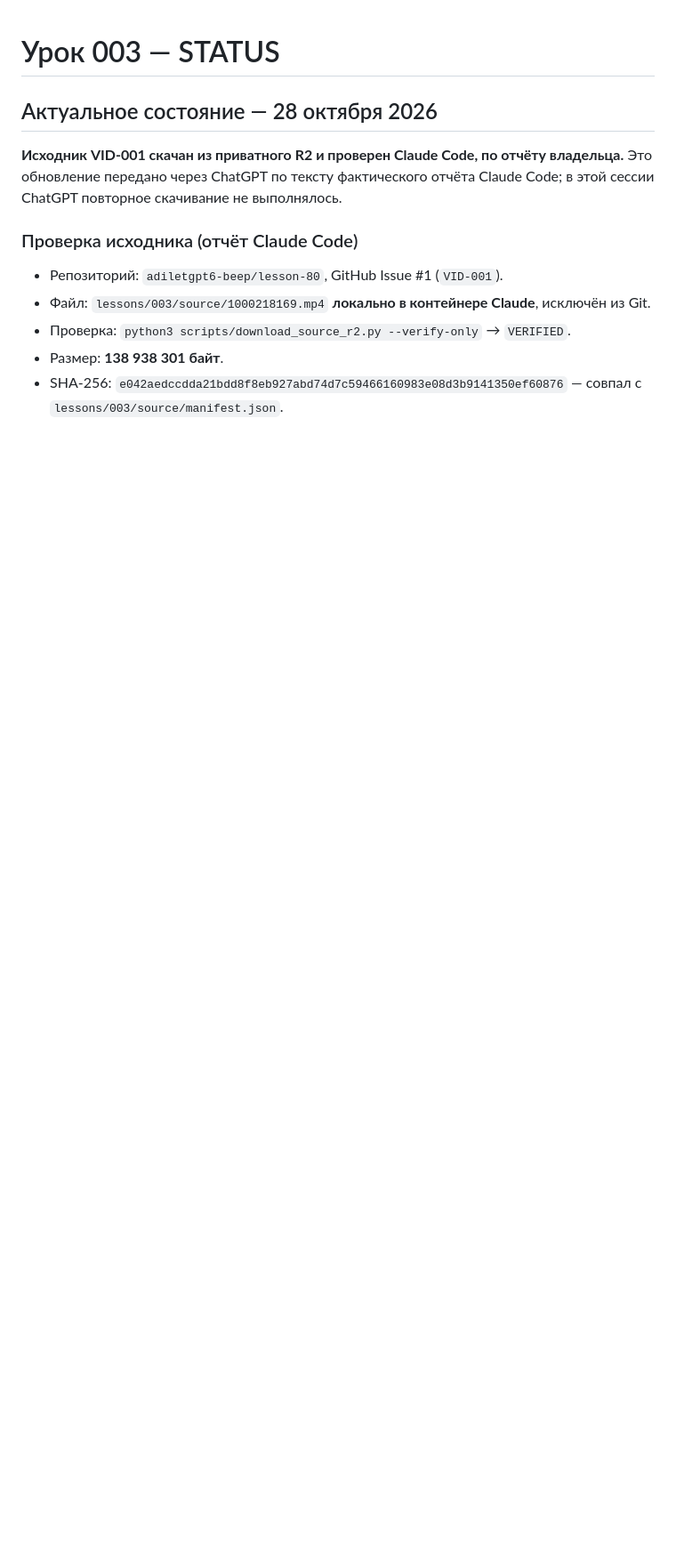
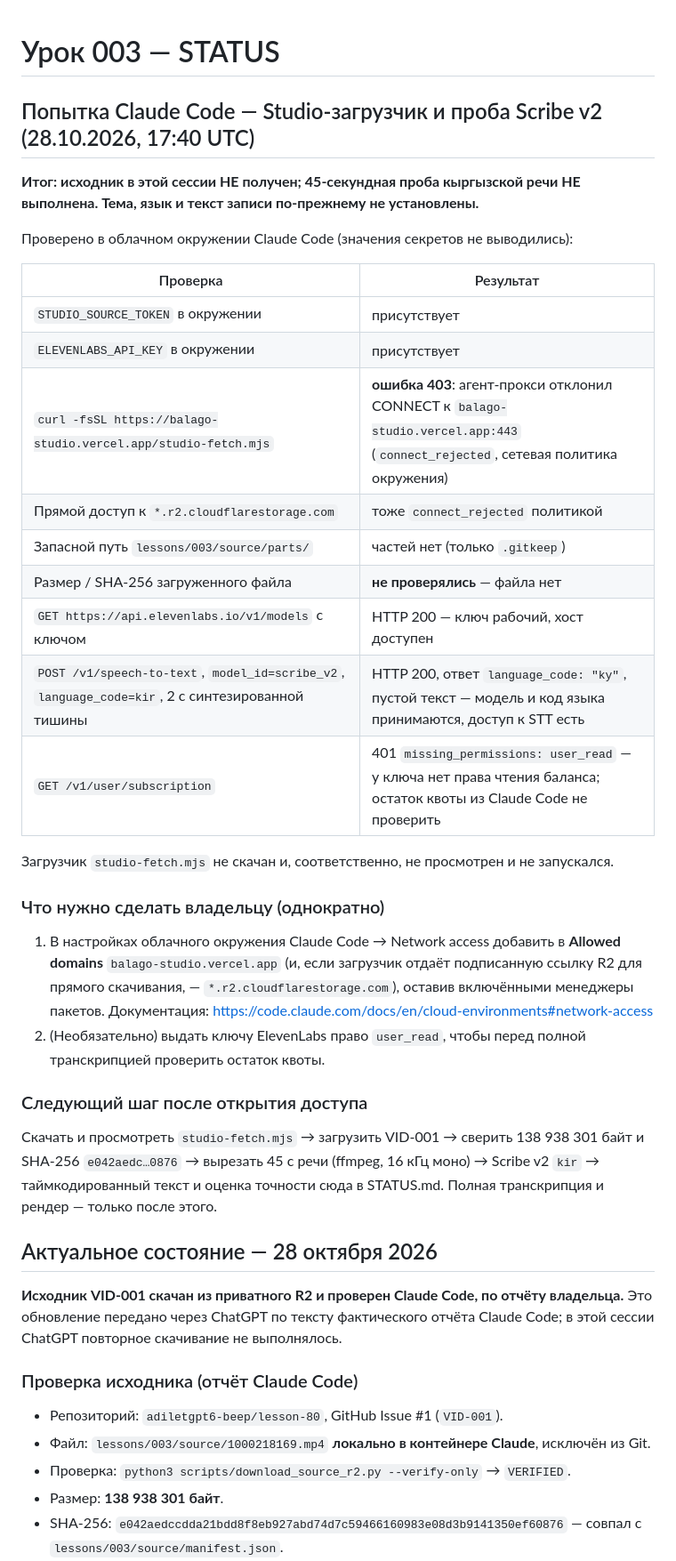
Before and after one commit to adiletgpt6-beep/lesson-80, a Markdown page: lessons/003/STATUS.md, the part around the change. Shown at 89% size. Rendered like a GitHub page; blank space fills up the shorter version.

Commit message:
docs(lesson-003): record blocked Studio fetch (network policy) and Scribe v2 kir API probe
Co-Authored-By: Claude Opus 5.5 <noreply@anthropic.com>
Claude-Session: https://claude.ai/code/session_01VBHhTqz8HsoypeMJjvMc5W

```diff
--- a/lessons/003/STATUS.md
+++ b/lessons/003/STATUS.md
@@ -1,4 +1,33 @@
 # Урок 003 — STATUS
+
+## Попытка Claude Code — Studio-загрузчик и проба Scribe v2 (28.10.2026, 17:40 UTC)
+
+**Итог: исходник в этой сессии НЕ получен; 45-секундная проба кыргызской речи НЕ выполнена. Тема, язык и текст записи по-прежнему не установлены.**
+
+Проверено в облачном окружении Claude Code (значения секретов не выводились):
+
+| Проверка | Результат |
+|---|---|
+| `STUDIO_SOURCE_TOKEN` в окружении | присутствует |
+| `ELEVENLABS_API_KEY` в окружении | присутствует |
+| `curl -fsSL https://balago-studio.vercel.app/studio-fetch.mjs` | **ошибка 403**: агент-прокси отклонил CONNECT к `balago-studio.vercel.app:443` (`connect_rejected`, сетевая политика окружения) |
+| Прямой доступ к `*.r2.cloudflarestorage.com` | тоже `connect_rejected` политикой |
+| Запасной путь `lessons/003/source/parts/` | частей нет (только `.gitkeep`) |
+| Размер / SHA-256 загруженного файла | **не проверялись** — файла нет |
+| `GET https://api.elevenlabs.io/v1/models` с ключом | HTTP 200 — ключ рабочий, хост доступен |
+| `POST /v1/speech-to-text`, `model_id=scribe_v2`, `language_code=kir`, 2 с синтезированной тишины | HTTP 200, ответ `language_code: "ky"`, пустой текст — модель и код языка принимаются, доступ к STT есть |
+| `GET /v1/user/subscription` | 401 `missing_permissions: user_read` — у ключа нет права чтения баланса; остаток квоты из Claude Code не проверить |
+
+Загрузчик `studio-fetch.mjs` не скачан и, соответственно, не просмотрен и не запускался.
+
+### Что нужно сделать владельцу (однократно)
+
+1. В настройках облачного окружения Claude Code → Network access добавить в **Allowed domains** `balago-studio.vercel.app` (и, если загрузчик отдаёт подписанную ссылку R2 для прямого скачивания, — `*.r2.cloudflarestorage.com`), оставив включёнными менеджеры пакетов. Документация: https://code.claude.com/docs/en/cloud-environments#network-access
+2. (Необязательно) выдать ключу ElevenLabs право `user_read`, чтобы перед полной транскрипцией проверить остаток квоты.
+
+### Следующий шаг после открытия доступа
+
+Скачать и просмотреть `studio-fetch.mjs` → загрузить VID-001 → сверить 138 938 301 байт и SHA-256 `e042aedc…0876` → вырезать 45 с речи (ffmpeg, 16 кГц моно) → Scribe v2 `kir` → таймкодированный текст и оценка точности сюда в STATUS.md. Полная транскрипция и рендер — только после этого.
 
 ## Актуальное состояние — 28 октября 2026
 
```
